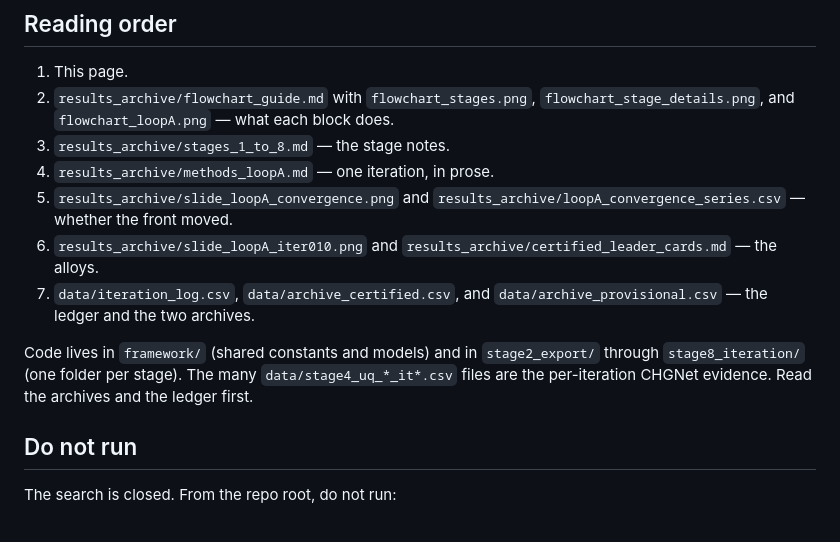
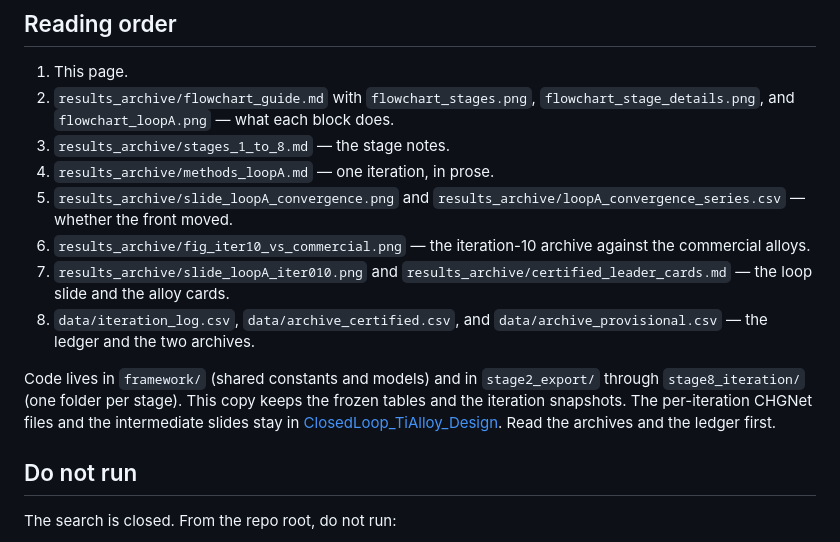
Before and after one commit to AIR2021Eric/ClosedLoop_TiAlloy_Design, a Markdown page: README.md, the part around one of its changes. Drawn GitHub-style.

```diff
--- a/README.md
+++ b/README.md
@@ -50,10 +54,11 @@ The full certified-front table, the iteration 9–10 interior certifications, an
 3. `results_archive/stages_1_to_8.md` — the stage notes.
 4. `results_archive/methods_loopA.md` — one iteration, in prose.
 5. `results_archive/slide_loopA_convergence.png` and `results_archive/loopA_convergence_series.csv` — whether the front moved.
-6. `results_archive/slide_loopA_iter010.png` and `results_archive/certified_leader_cards.md` — the alloys.
-7. `data/iteration_log.csv`, `data/archive_certified.csv`, and `data/archive_provisional.csv` — the ledger and the two archives.
+6. `results_archive/fig_iter10_vs_commercial.png` — the iteration-10 archive against the commercial alloys.
+7. `results_archive/slide_loopA_iter010.png` and `results_archive/certified_leader_cards.md` — the loop slide and the alloy cards.
+8. `data/iteration_log.csv`, `data/archive_certified.csv`, and `data/archive_provisional.csv` — the ledger and the two archives.
 
-Code lives in `framework/` (shared constants and models) and in `stage2_export/` through `stage8_iteration/` (one folder per stage). The many `data/stage4_uq_*_it*.csv` files are the per-iteration CHGNet evidence. Read the archives and the ledger first.
+Code lives in `framework/` (shared constants and models) and in `stage2_export/` through `stage8_iteration/` (one folder per stage). This copy keeps the frozen tables and the iteration snapshots. The per-iteration CHGNet files and the intermediate slides stay in [ClosedLoop_TiAlloy_Design](https://github.com/AIR2021Eric/ClosedLoop_TiAlloy_Design). Read the archives and the ledger first.
 
 ## Do not run
 
```
Also changed, not shown: other parts of README.md (+6 -2 lines), results_archive/fig_iter10_vs_commercial.png (added), 2 other files.
